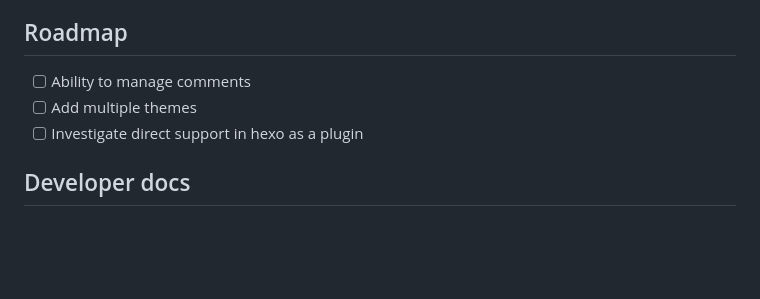
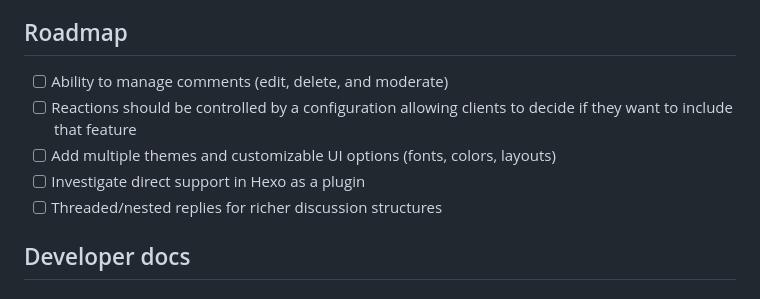
Before and after one commit to RMF-Agent-Network/beblob-selfhosted, a Markdown page: README.md, the part around the change. GitHub-like rendering; blank space fills up the shorter version.

Commit message:
update roadmap

```diff
--- a/README.md
+++ b/README.md
@@ -152,9 +152,11 @@ BeBlob has been inspired by similar tools for GitHub, such as [giscus](https://g
 If you found a bug or have an idea for a new feature, feel free to raise an issue [here](https://gitlab.com/antonbelev/beblob/-/issues) and add as much detail as possible.
 
 ## Roadmap
-- [ ] Ability to manage comments
-- [ ] Add multiple themes
-- [ ] Investigate direct support in hexo as a plugin
+- [ ] Ability to manage comments (edit, delete, and moderate)
+- [ ] Reactions should be controlled by a configuration allowing clients to decide if they want to include that feature
+- [ ] Add multiple themes and customizable UI options (fonts, colors, layouts)
+- [ ] Investigate direct support in Hexo as a plugin
+- [ ] Threaded/nested replies for richer discussion structures
 
 ## Developer docs
 
```
